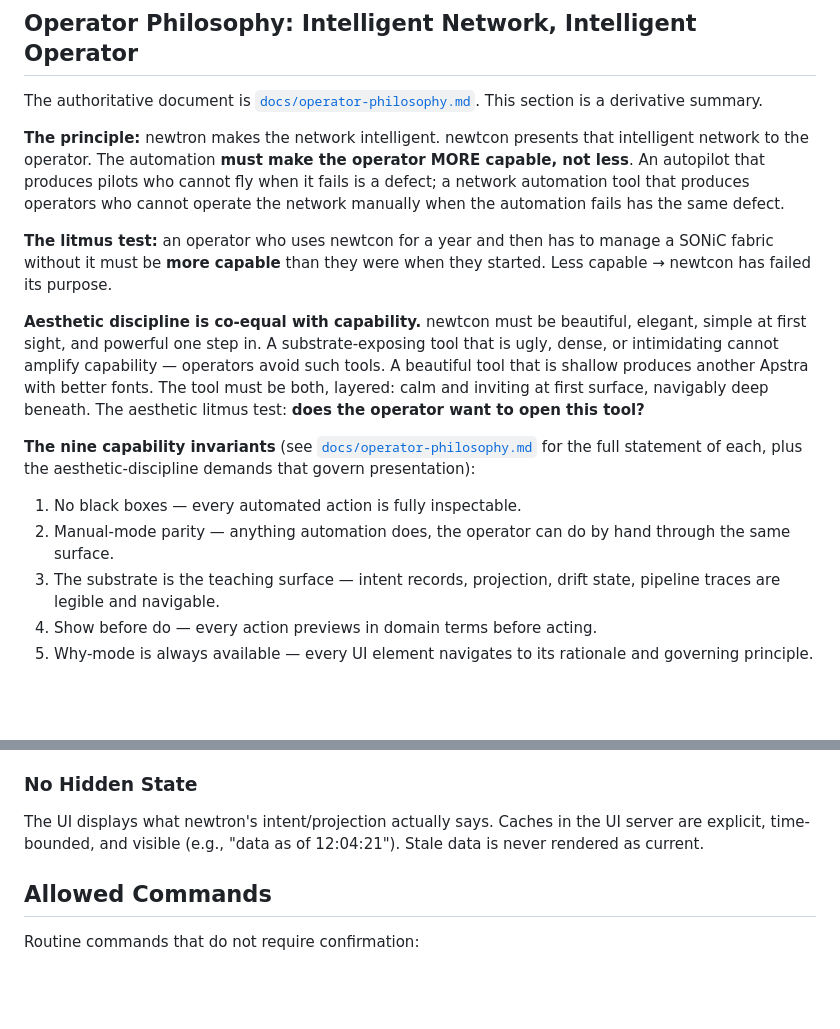
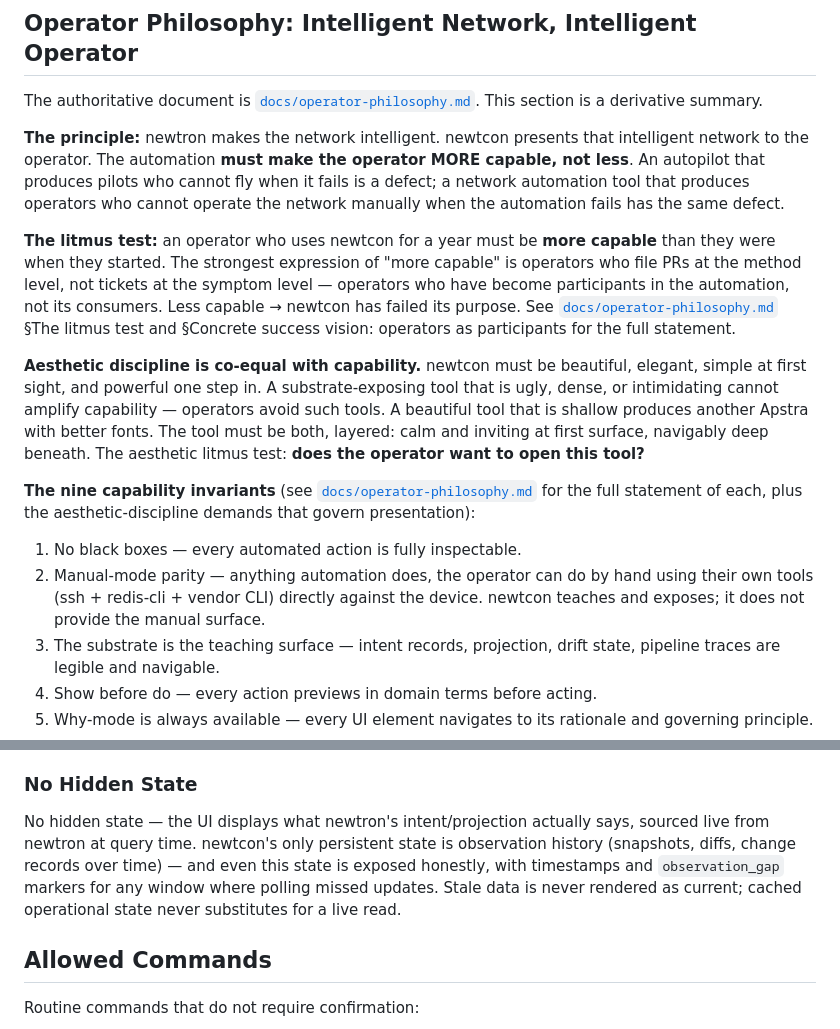
Before and after one commit to aldrin-isaac/newtcon, a Markdown page: CLAUDE.md, 2 parts joined by grey strips. GitHub-like rendering; blank space fills up the shorter version.

Commit message:
arch(CLAUDE): align derivative summary with refined philosophy + amend cache rule for observation history (#45)
Three coordinated edits to CLAUDE.md, all bundled in this Architecture-class
PR because they target the same file's derivative summary of the operator
philosophy:

1. §Operator Philosophy invariant #2 — replace "by hand through the same
   surface" with the refined wording: operator uses their own tools (ssh +
   redis-cli + vendor CLI) directly against the device; newtcon teaches and
   exposes, does not provide the manual surface. Aligns with refined invariant
   #2 in docs/operator-philosophy.md (PR #44). Refs #35.

2. §Operator Philosophy litmus test summary — replace stale "manage a SONiC
   fabric without it" framing (which contradicted refined invariant #2) with
   the refined kernel: operators who file PRs at the method level, not tickets
   at the symptom level — operators who have become participants in the
   automation, not consumers. Pointer to the full vision in operator-philosophy.md;
   the Concrete success vision is NOT duplicated here. Refs #39.

3. §Design Principles "No Hidden State" — replace "v0 no persistent cache"
   prose with the refined rule: newtcon's only persistent state is observation
   history (snapshots, diffs, change records over time), exposed honestly with
   timestamps and observation_gap markers; cached operational state never
   substitutes for a live read. Closes #36.

docs/architecture.md §Caching needs a parallel amendment per #36 — that is
a separate Architecture-class PR (different file).

Co-authored-by: Claude Opus 4.7 (1M context) <noreply@anthropic.com>

```diff
--- a/CLAUDE.md
+++ b/CLAUDE.md
@@ -20,10 +20,15 @@ produces pilots who cannot fly when it fails is a defect; a network
 automation tool that produces operators who cannot operate the network
 manually when the automation fails has the same defect.
 
-**The litmus test:** an operator who uses newtcon for a year and then
-has to manage a SONiC fabric without it must be **more capable** than
-they were when they started. Less capable → newtcon has failed its
-purpose.
+**The litmus test:** an operator who uses newtcon for a year must be
+**more capable** than they were when they started. The strongest
+expression of "more capable" is operators who file PRs at the method
+level, not tickets at the symptom level — operators who have become
+participants in the automation, not its consumers. Less capable →
+newtcon has failed its purpose. See
+[`docs/operator-philosophy.md`](docs/operator-philosophy.md) §The
+litmus test and §Concrete success vision: operators as participants
+for the full statement.
 
 **Aesthetic discipline is co-equal with capability.** newtcon must be
 beautiful, elegant, simple at first sight, and powerful one step in.
@@ -40,7 +45,9 @@ that govern presentation):
 
 1. No black boxes — every automated action is fully inspectable.
 2. Manual-mode parity — anything automation does, the operator can do
-   by hand through the same surface.
+   by hand using their own tools (ssh + redis-cli + vendor CLI)
+   directly against the device. newtcon teaches and exposes; it does
+   not provide the manual surface.
 3. The substrate is the teaching surface — intent records, projection,
    drift state, pipeline traces are legible and navigable.
 4. Show before do — every action previews in domain terms before acting.
@@ -369,9 +376,13 @@ Node C did not run" — survives all the way to the operator.
 
 ### No Hidden State
 
-The UI displays what newtron's intent/projection actually says. Caches in the
-UI server are explicit, time-bounded, and visible (e.g., "data as of 12:04:21").
-Stale data is never rendered as current.
+No hidden state — the UI displays what newtron's intent/projection
+actually says, sourced live from newtron at query time. newtcon's only
+persistent state is observation history (snapshots, diffs, change
+records over time) — and even this state is exposed honestly, with
+timestamps and `observation_gap` markers for any window where polling
+missed updates. Stale data is never rendered as current; cached
+operational state never substitutes for a live read.
 
 ## Allowed Commands
 
```
